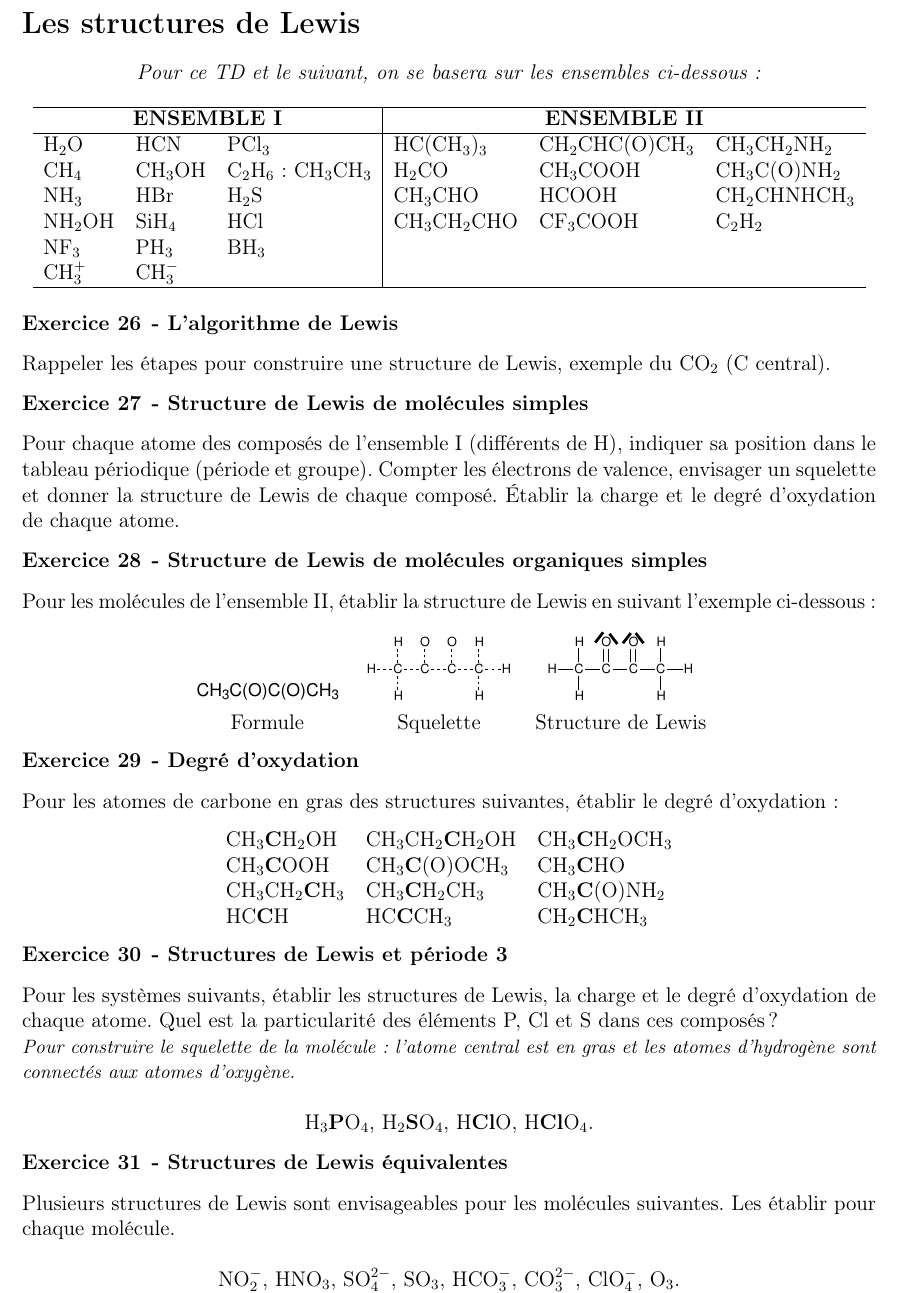
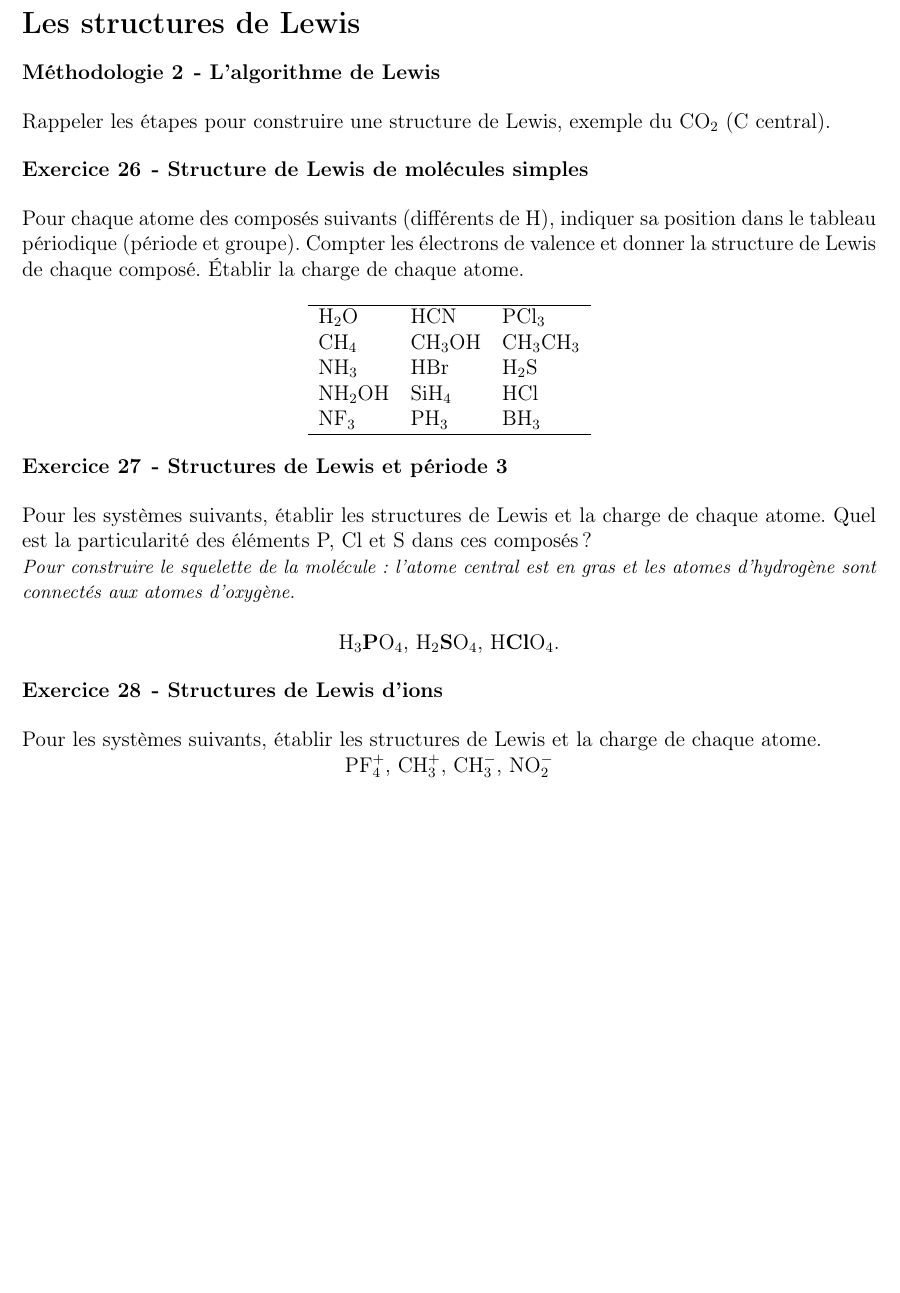
Before and after one commit to pnava/atomes_liaison_chimique, a LaTeX document (main_ue13.tex, which reads planche_lewis.tex): part of page 20 of 22, cut so that both start at the same text, the shorter picture padded with empty space. Compiled offline with LaTeX, dvips and Ghostscript.

Commit message:
changes in Lewis

```diff
--- a/planche_lewis.tex
+++ b/planche_lewis.tex
@@ -2,107 +2,37 @@
 \titreTD{\thenumTD}{Les structures de Lewis}
 %--------------------------------------------------------------------
 
-\begin{center}
-\textit{Pour ce TD et le suivant, on se basera sur les ensembles ci-dessous~:}
-
-\vrule
-
-%\begin{tabular}{lllll}
-%\hline
-%\multicolumn{3}{l}{\textbf{Ensemble I}}\\
-%\hline
-%H$_2$O      & HCN      & PCl$_3$     & CH$_3^+$ & CH$_3^-$\\
-%CH$_4$      & CH$_3$OH & C$_2$H$_6$~: CH$_3$CH$_3$ && \\
-%NH$_3$      & HBr      & H$_2$S      &&\\
-%NH$_2$OH    & SiH$_4$  & HCl         &&\\
-%NF$_3$      & PH$_3$   & BH$_3$      &&\\
-%\hline
-%\end{tabular}
-%
-%\vspace{0.5cm}
-%
-%\begin{tabular}{lll}
-%\hline
-%\multicolumn{3}{l}{\textbf{Ensemble II}}\\
-%\hline
-%HC(CH$_3$)$_3$   & CH$_2$CHC(O)CH$_3$ & CH$_3$CH$_2$NH$_2$   \\
-%H$_2$CO          & CH$_3$COOH         & CH$_3$C(O)NH$_2$     \\
-%CH$_3$CHO        & HCOOH              & CH$_2$CHNHCH$_3$     \\
-%CH$_3$CH$_2$CHO  & CF$_3$COOH         & C$_2$H$_2$           \\
-%%CH$_2$CHCOH      & CH$_3$C(O)NH$_2$   & CH$_3$C(O)C(O)CH$_3$ \\
-%\hline
-%\end{tabular}
-%\end{center}
-
-\begin{tabular}{lll|lll}
-\hline
-\multicolumn{3}{c|}{\textbf{ENSEMBLE I}}            & \multicolumn{3}{c}{\textbf{ENSEMBLE II}}\\
-\hline
-H$_2$O      & HCN      & PCl$_3$                   & HC(CH$_3$)$_3$   & CH$_2$CHC(O)CH$_3$ & CH$_3$CH$_2$NH$_2$   \\
-CH$_4$      & CH$_3$OH & C$_2$H$_6$~: CH$_3$CH$_3$ & H$_2$CO          & CH$_3$COOH         & CH$_3$C(O)NH$_2$     \\
-NH$_3$      & HBr      & H$_2$S                    & CH$_3$CHO        & HCOOH              & CH$_2$CHNHCH$_3$     \\
-NH$_2$OH    & SiH$_4$  & HCl                       & CH$_3$CH$_2$CHO  & CF$_3$COOH         & C$_2$H$_2$           \\
-NF$_3$      & PH$_3$   & BH$_3$                    & &&\\
-CH$_3^+$    & CH$_3^-$ &                           & &&\\
-\hline
-\end{tabular}
-
-\vrule
-\end{center}
-
-\exo{L'algorithme de Lewis}
+\meth{L'algorithme de Lewis}
 
 Rappeler les \'etapes pour construire une structure de Lewis, exemple du CO$_2$
 (C central).
 
-%\subsubsection{Du squelette \`a la structure de Lewis}
-
-%%
-
-%%
-
 \exo{Structure de Lewis de mol\'ecules simples}
 
-Pour chaque atome des compos\'es de l'ensemble I (diff\'erents de H), indiquer sa position dans
-le tableau p\'eriodique (p\'eriode et groupe). Compter les \'electrons de valence,
-envisager un squelette et donner
-la structure de Lewis de chaque compos\'e. \'Etablir la charge et le degr\'e
-d'oxydation de chaque atome.
-
-\exo{Structure de Lewis de mol\'ecules organiques simples}
-
-Pour les mol\'ecules de l'ensemble II, \'etablir la structure de Lewis en suivant
-l'exemple ci-dessous~:
-
-%\includegraphics[width=13cm]{figure/Ex4_SLewis.eps}
-%%
-\begin{center}
-\begin{tabular}{ccc}
-\includegraphics[width=3cm]{figure/exlewis1.eps} &
-\includegraphics[width=3cm]{figure/exlewis2.eps} &
-\includegraphics[width=3cm]{figure/exlewis3.eps} \\
-Formule & Squelette & Structure de Lewis \\
-\end{tabular}
-\end{center}
-
-\exo{Degr\'e d'oxydation}
-
-Pour les atomes de carbone en gras des structures suivantes, \'etablir le degr\'e
-d'oxydation~:
+Pour chaque atome des compos\'es suivants  (diff\'erents de H), indiquer sa position dans
+le tableau p\'eriodique (p\'eriode et groupe). Compter les \'electrons de valence
+et donner la structure de Lewis de chaque compos\'e.
+\'Etablir la charge de chaque atome.
+%\'Etablir la charge et le degr\'e d'oxydation de chaque atome.
 
 \begin{center}
 \begin{tabular}{lll}
-CH$_3$\textbf{C}H$_2$OH     & CH$_3$CH$_2$\textbf{C}H$_2$OH & CH$_3$\textbf{C}H$_2$OCH$_3$ \\
-CH$_3$\textbf{C}OOH         & CH$_3$\textbf{C}(O)OCH$_3$      & CH$_3$\textbf{C}HO           \\
-CH$_3$CH$_2$\textbf{C}H$_3$ & CH$_3$\textbf{C}H$_2$CH$_3$   & CH$_3$\textbf{C}(O)NH$_2$      \\
-HC\textbf{C}H               & HC\textbf{C}CH$_3$            & CH$_2$\textbf{C}HCH$_3$      \\
+\hline
+H$_2$O      & HCN      & PCl$_3$                   \\
+CH$_4$      & CH$_3$OH & CH$_3$CH$_3$              \\
+NH$_3$      & HBr      & H$_2$S                    \\
+NH$_2$OH    & SiH$_4$  & HCl                       \\
+NF$_3$      & PH$_3$   & BH$_3$                    \\
+\hline
 \end{tabular}
 \end{center}
 
 \exo{Structures de Lewis et p\'eriode 3}
 
-Pour les syst\`emes suivants, \'etablir les structures de Lewis, la charge et le degr\'e
-d'oxydation de chaque atome. Quel est la particularit\'e des \'el\'ements P, Cl et S dans ces compos\'es~?
+%Pour les syst\`emes suivants, \'etablir les structures de Lewis, la charge et le degr\'e
+%d'oxydation de chaque atome. Quel est la particularit\'e des \'el\'ements P, Cl et S dans ces compos\'es~?
+Pour les syst\`emes suivants, \'etablir les structures de Lewis et la charge de chaque atome.
+Quel est la particularit\'e des \'el\'ements P, Cl et S dans ces compos\'es~?
 
 {\small \textit{Pour construire le squelette de la mol\'ecule~: l'atome central est en gras et les atomes d'hydrog\`ene
 sont connect\'es aux atomes d'oxyg\`ene.}}
@@ -110,13 +40,20 @@ sont connect\'es aux atomes d'oxyg\`ene.}}
 \vspace{0.5cm}
 
 %\centerline{H$_3$\textbf{P}O$_4$, H$_3$\textbf{P}O$_2$, H$_2$\textbf{S}O$_4$, H\textbf{Cl}O, H\textbf{Cl}O$_4$.}
-\centerline{H$_3$\textbf{P}O$_4$, H$_2$\textbf{S}O$_4$, H\textbf{Cl}O, H\textbf{Cl}O$_4$.}
+\centerline{H$_3$\textbf{P}O$_4$, H$_2$\textbf{S}O$_4$, H\textbf{Cl}O$_4$.}
 
-\exo{Structures de Lewis \'equivalentes}
+\exo{Structures de Lewis d'ions}
 
-Plusieurs structures de Lewis sont envisageables pour les mol\'ecules suivantes.
-Les \'etablir pour chaque mol\'ecule.
+Pour les syst\`emes suivants, \'etablir les structures de Lewis et la charge de chaque atome.
 
-\vspace{0.5cm}
+\centerline{PF$_4^+$, CH$_3^+$, CH$_3^-$, NO$_2^-$}
 
-\centerline{NO$_2^-$, HNO$_3$, SO$_4^{2-}$, SO$_3$, HCO$_3^-$, CO$_3^{2-}$, ClO$_4^-$, O$_3$.}
+%\exo{Structures de Lewis \'equivalentes}
+%
+%Plusieurs structures de Lewis sont envisageables pour les mol\'ecules suivantes.
+%Les \'etablir pour chaque mol\'ecule.
+%
+%\vspace{0.5cm}
+%
+%\centerline{NO$_2^-$, HNO$_3$, SO$_4^{2-}$, SO$_3$, HCO$_3^-$, CO$_3^{2-}$, ClO$_4^-$, O$_3$.}
+%
```
